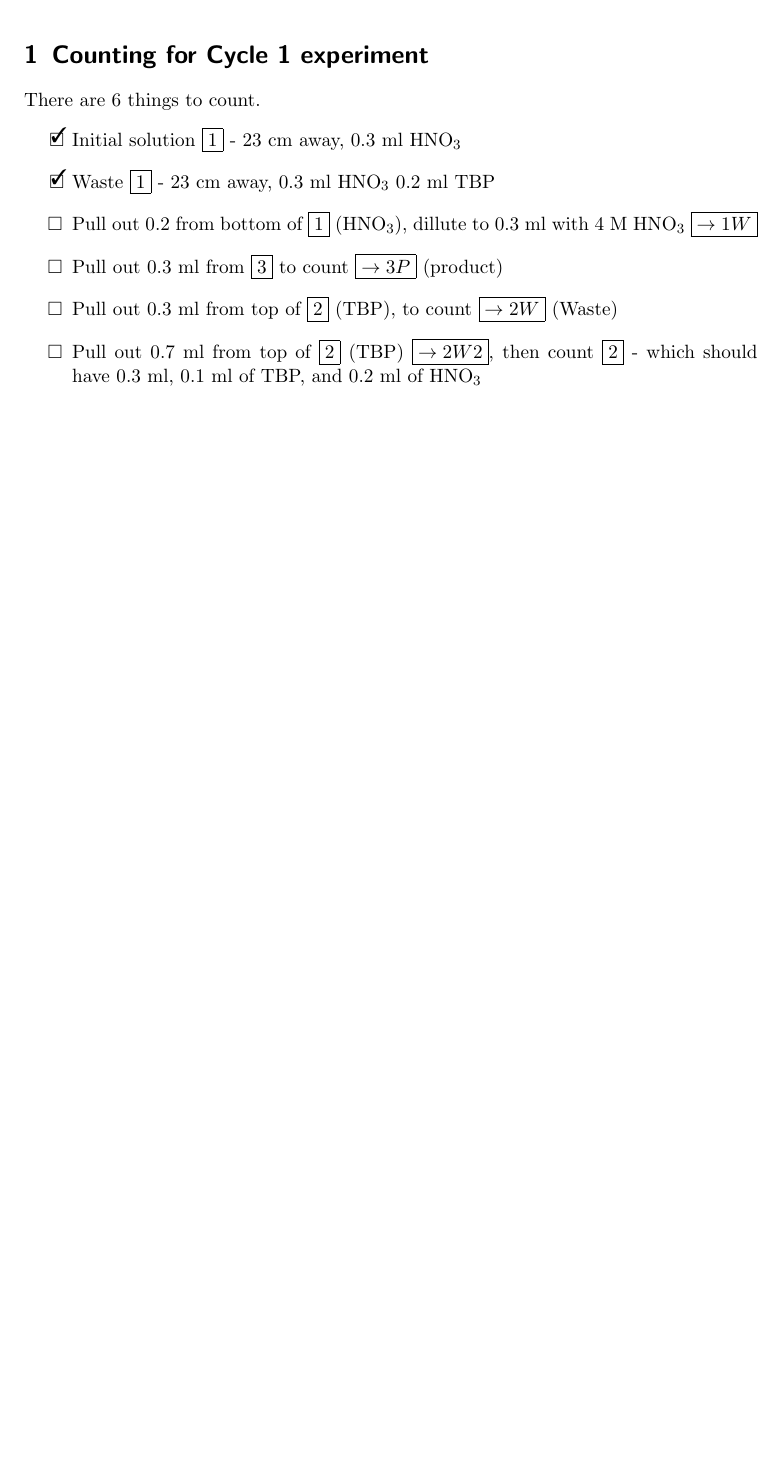
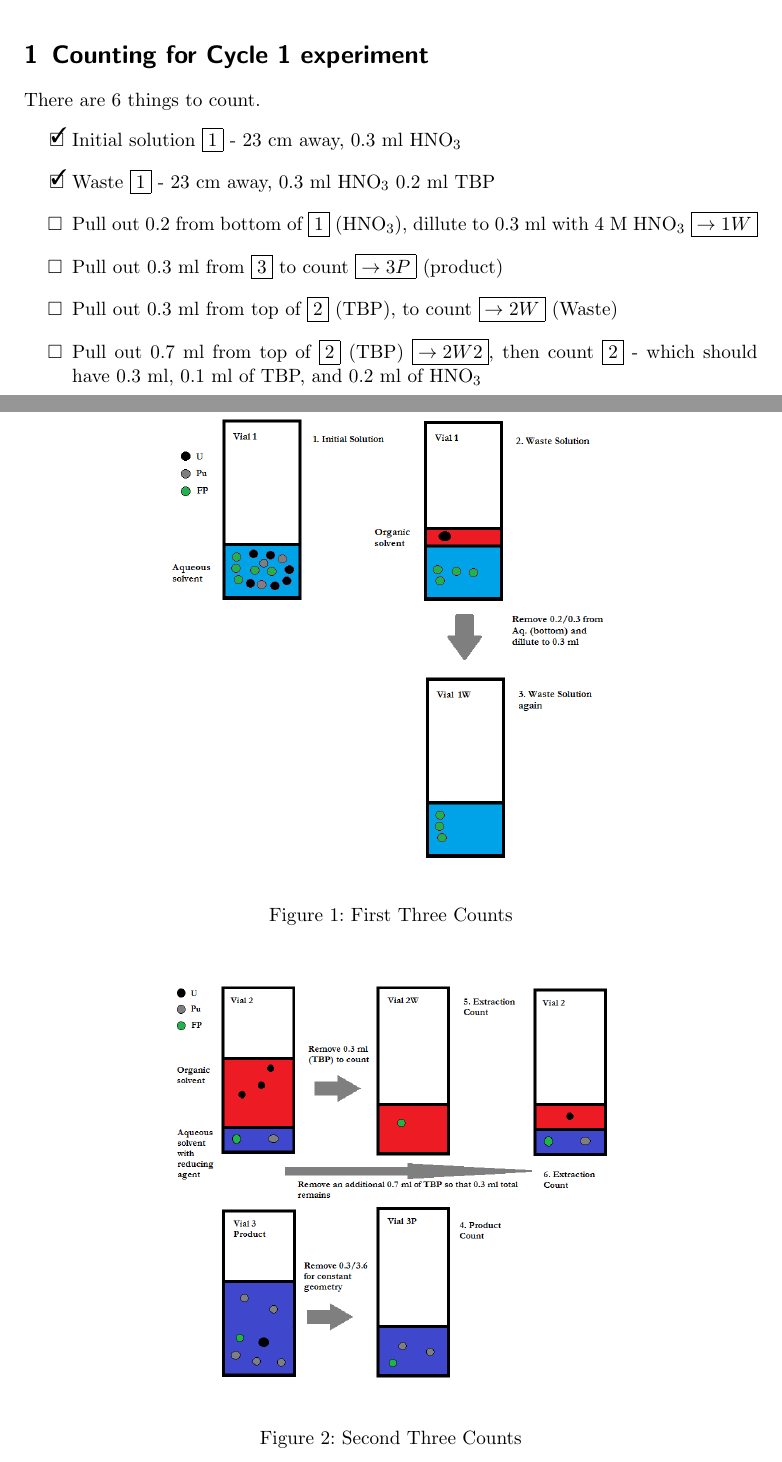
Before and after one commit to teamsspaul/Thinkpad, a LaTeX book (Laboratory_Notebook/Notebook/lab_book_1.tex): part of page 14 of 14 before the commit and two parts of pages 14 and 15 of 15 after it, the two joined at a grey line, cut so that both start at the same text, the shorter picture padded with empty space. Compiled offline with pdfLaTeX.

Commit message:
Update Files

```diff
--- a/Laboratory_Notebook/Notebook/lab_book_1.tex
+++ b/Laboratory_Notebook/Notebook/lab_book_1.tex
@@ -546,6 +546,26 @@ There are 6 things to count.
 \end{todolist}
 
 
+\begin{figure}[H] % Example of including images
+\begin{center}
+  \includegraphics[width=0.6\linewidth]
+                  {Figures/Extraction_Cycle_1_First_3_Counts}
+\end{center}
+\caption{First Three Counts}
+\label{fig:example1}
+\end{figure}
+
+\begin{figure}[H] % Example of including images
+\begin{center}
+  \includegraphics[width=0.6\linewidth]
+                  {Figures/Back_Extraction_Cycle_1_Last_3_Counts}
+\end{center}
+\caption{Second Three Counts}
+\label{fig:example2}
+\end{figure}
+
+
+
 %----------------------------------------------------------------------
 %	Examples
 %-----------------------------------------------------------------------
```
Also changed, not shown: Laboratory_Notebook/Notebook/lab_book_1.pdf, 3 other files.
